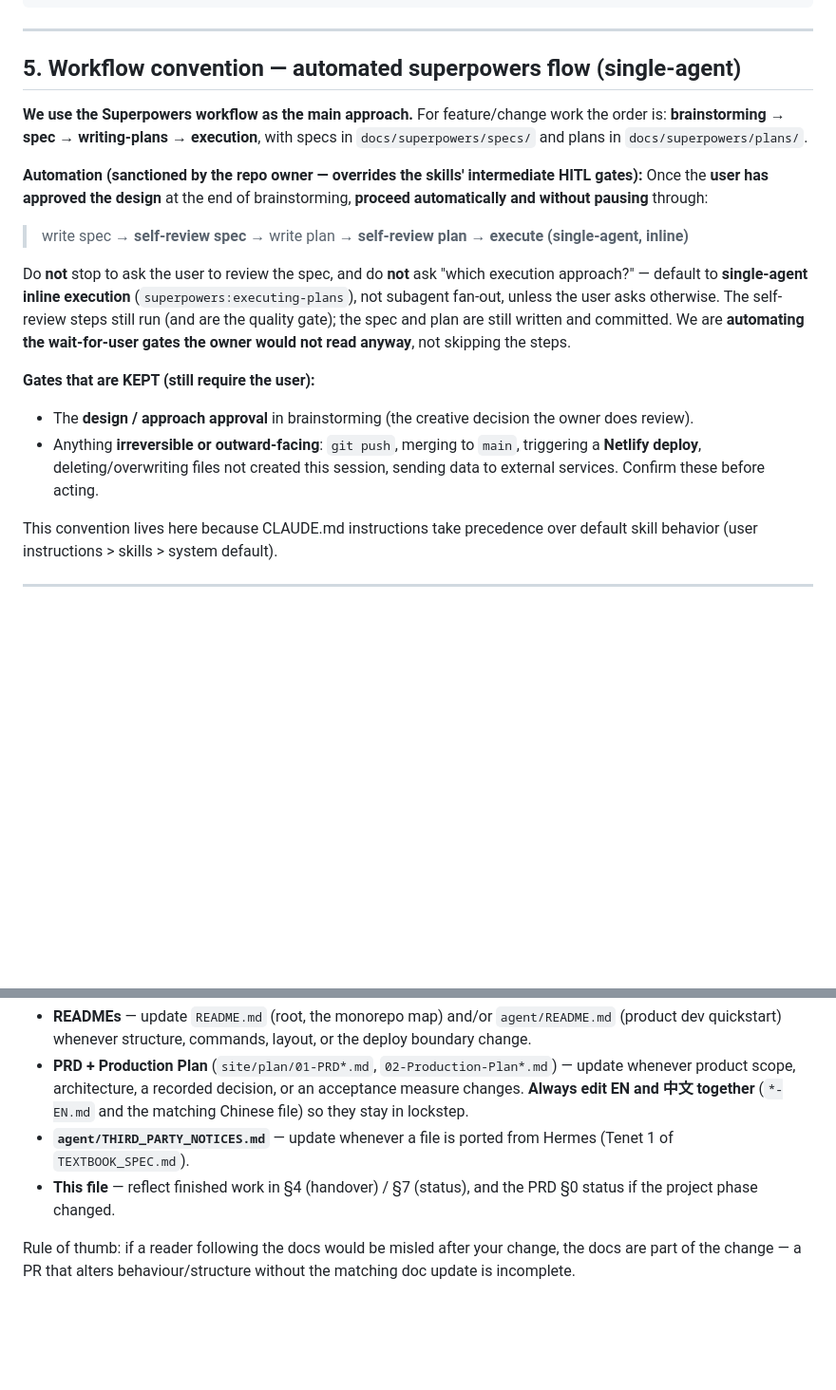
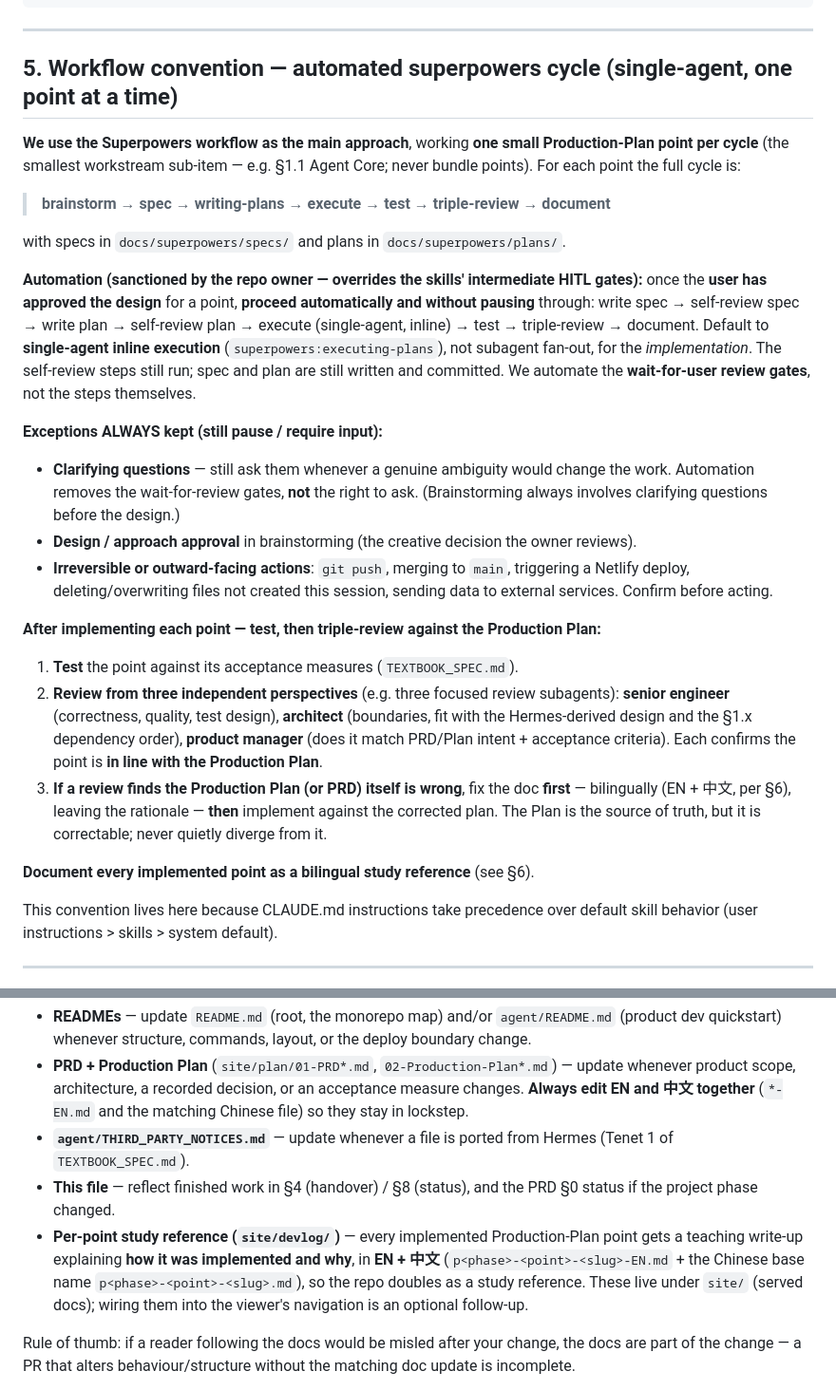
Before and after one commit to Ruihang2017/Jobpin-Agent, a Markdown page: CLAUDE.md, 2 parts joined by grey strips. Shown at 95% size. GitHub-like rendering; blank space fills up the shorter version.

Commit message:
docs(CLAUDE): per-point dev cycle — test, triple-review, fix-plan-first, bilingual devlog
Refine the workflow convention: one Production-Plan point per cycle; the
automated flow keeps clarifying questions as an exception (still asked when
needed); after implementation, test then triple-review (senior engineer /
architect / product manager) for Production-Plan alignment; if a review finds
the Plan wrong, fix the Plan (EN+中文) first, then implement. Add the
per-point bilingual study reference under site/devlog/ to §6.

Co-Authored-By: Claude Opus 4.8 (1M context) <noreply@anthropic.com>

```diff
--- a/CLAUDE.md
+++ b/CLAUDE.md
@@ -161,30 +161,44 @@ d3a2be7  docs: design spec for wrapping docs site + opening agent/ product home
 
 ---
 
-## 5. Workflow convention — automated superpowers flow (single-agent)
+## 5. Workflow convention — automated superpowers cycle (single-agent, one point at a time)
 
-**We use the Superpowers workflow as the main approach.** For feature/change work the order is:
-**brainstorming → spec → writing-plans → execution**, with specs in
-`docs/superpowers/specs/` and plans in `docs/superpowers/plans/`.
+**We use the Superpowers workflow as the main approach**, working **one small Production-Plan point
+per cycle** (the smallest workstream sub-item — e.g. §1.1 Agent Core; never bundle points). For each
+point the full cycle is:
 
-**Automation (sanctioned by the repo owner — overrides the skills' intermediate HITL gates):**
-Once the **user has approved the design** at the end of brainstorming, **proceed automatically and
-without pausing** through:
+> **brainstorm → spec → writing-plans → execute → test → triple-review → document**
 
-> write spec → **self-review spec** → write plan → **self-review plan** → **execute (single-agent,
-> inline)**
+with specs in `docs/superpowers/specs/` and plans in `docs/superpowers/plans/`.
 
-Do **not** stop to ask the user to review the spec, and do **not** ask "which execution approach?"
-— default to **single-agent inline execution** (`superpowers:executing-plans`), not subagent
-fan-out, unless the user asks otherwise. The self-review steps still run (and are the quality gate);
-the spec and plan are still written and committed. We are **automating the wait-for-user gates the
-owner would not read anyway**, not skipping the steps.
+**Automation (sanctioned by the repo owner — overrides the skills' intermediate HITL gates):** once
+the **user has approved the design** for a point, **proceed automatically and without pausing**
+through: write spec → self-review spec → write plan → self-review plan → execute (single-agent,
+inline) → test → triple-review → document. Default to **single-agent inline execution**
+(`superpowers:executing-plans`), not subagent fan-out, for the *implementation*. The self-review
+steps still run; spec and plan are still written and committed. We automate the **wait-for-user
+review gates**, not the steps themselves.
 
-**Gates that are KEPT (still require the user):**
-- The **design / approach approval** in brainstorming (the creative decision the owner does review).
-- Anything **irreversible or outward-facing**: `git push`, merging to `main`, triggering a
-  **Netlify deploy**, deleting/overwriting files not created this session, sending data to external
-  services. Confirm these before acting.
+**Exceptions ALWAYS kept (still pause / require input):**
+- **Clarifying questions** — still ask them whenever a genuine ambiguity would change the work.
+  Automation removes the wait-for-review gates, **not** the right to ask. (Brainstorming always
+  involves clarifying questions before the design.)
+- **Design / approach approval** in brainstorming (the creative decision the owner reviews).
+- **Irreversible or outward-facing actions**: `git push`, merging to `main`, triggering a Netlify
+  deploy, deleting/overwriting files not created this session, sending data to external services.
+  Confirm before acting.
+
+**After implementing each point — test, then triple-review against the Production Plan:**
+1. **Test** the point against its acceptance measures (`TEXTBOOK_SPEC.md`).
+2. **Review from three independent perspectives** (e.g. three focused review subagents): **senior
+   engineer** (correctness, quality, test design), **architect** (boundaries, fit with the
+   Hermes-derived design and the §1.x dependency order), **product manager** (does it match PRD/Plan
+   intent + acceptance criteria). Each confirms the point is **in line with the Production Plan**.
+3. **If a review finds the Production Plan (or PRD) itself is wrong**, fix the doc **first** —
+   bilingually (EN + 中文, per §6), leaving the rationale — **then** implement against the corrected
+   plan. The Plan is the source of truth, but it is correctable; never quietly diverge from it.
+
+**Document every implemented point as a bilingual study reference** (see §6).
 
 This convention lives here because CLAUDE.md instructions take precedence over default skill
 behavior (user instructions > skills > system default).
@@ -203,8 +217,13 @@ them stale:
   EN and 中文 together** (`*-EN.md` and the matching Chinese file) so they stay in lockstep.
 - **`agent/THIRD_PARTY_NOTICES.md`** — update whenever a file is ported from Hermes (Tenet 1 of
   `TEXTBOOK_SPEC.md`).
-- **This file** — reflect finished work in §4 (handover) / §7 (status), and the PRD §0 status if the
+- **This file** — reflect finished work in §4 (handover) / §8 (status), and the PRD §0 status if the
   project phase changed.
+- **Per-point study reference (`site/devlog/`)** — every implemented Production-Plan point gets a
+  teaching write-up explaining **how it was implemented and why**, in **EN + 中文**
+  (`p<phase>-<point>-<slug>-EN.md` + the Chinese base name `p<phase>-<point>-<slug>.md`), so the repo
+  doubles as a study reference. These live under `site/` (served docs); wiring them into the viewer's
+  navigation is an optional follow-up.
 
 Rule of thumb: if a reader following the docs would be misled after your change, the docs are part
 of the change — a PR that alters behaviour/structure without the matching doc update is incomplete.
```
